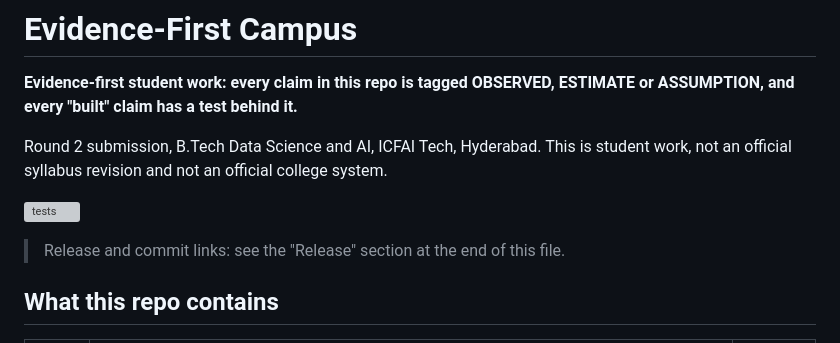
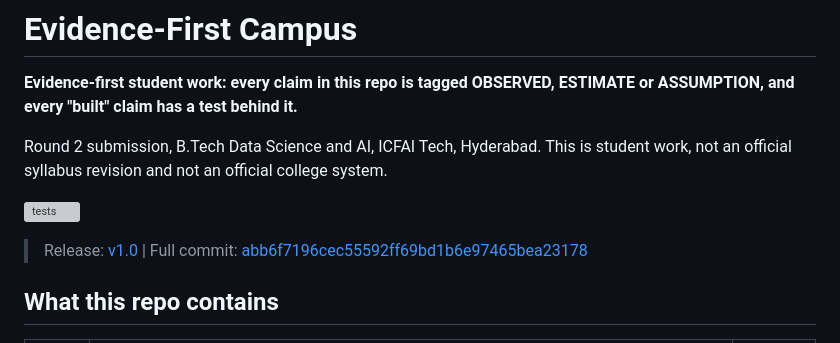
Before and after one commit to vrushalishrianantsavant23-cmyk/Evidence-First-Campus, a Markdown page: README.md, the part around the change. Rendered like a GitHub page; grey boxes are pictures that could not be loaded.

Commit message:
Update release and commit links in README
Updated release and commit links in README.

```diff
--- a/README.md
+++ b/README.md
@@ -6,7 +6,7 @@ Round 2 submission, B.Tech Data Science and AI, ICFAI Tech, Hyderabad. This is s
 
 [![tests](https://github.com/vrushalishrianantsavant23-cmyk/Evidence-First-Campus/actions/workflows/tests.yml/badge.svg)](https://github.com/vrushalishrianantsavant23-cmyk/Evidence-First-Campus/actions/workflows/tests.yml)
 
-> Release and commit links: see the "Release" section at the end of this file.
+> Release: [v1.0](https://github.com/vrushalishrianantsavant23-cmyk/Evidence-First-Campus/releases/tag/v1.0) | Full commit: [abb6f7196cec55592ff69bd1b6e97465bea23178](https://github.com/vrushalishrianantsavant23-cmyk/Evidence-First-Campus/commit/abb6f7196cec55592ff69bd1b6e97465bea23178)
 
 ## What this repo contains
 
```
